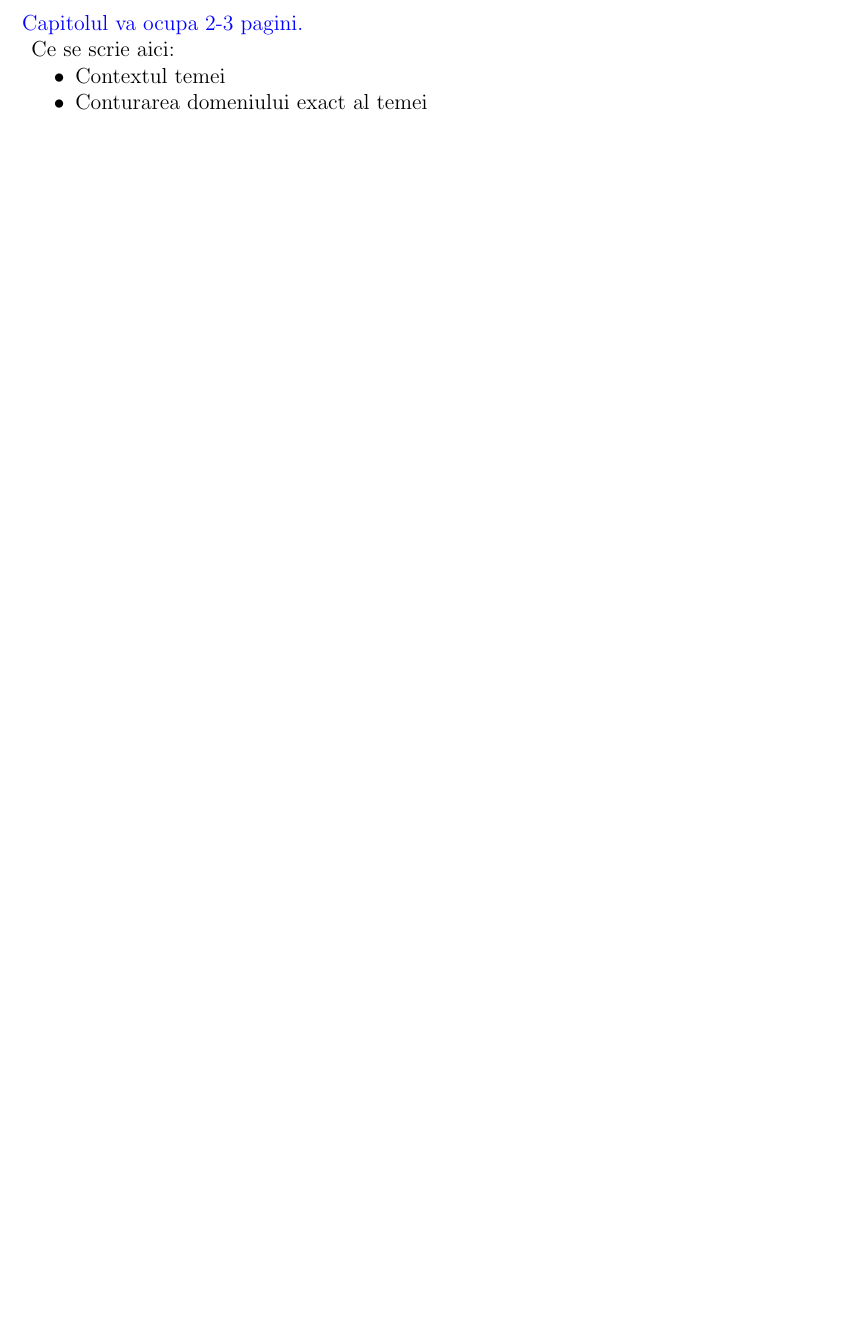
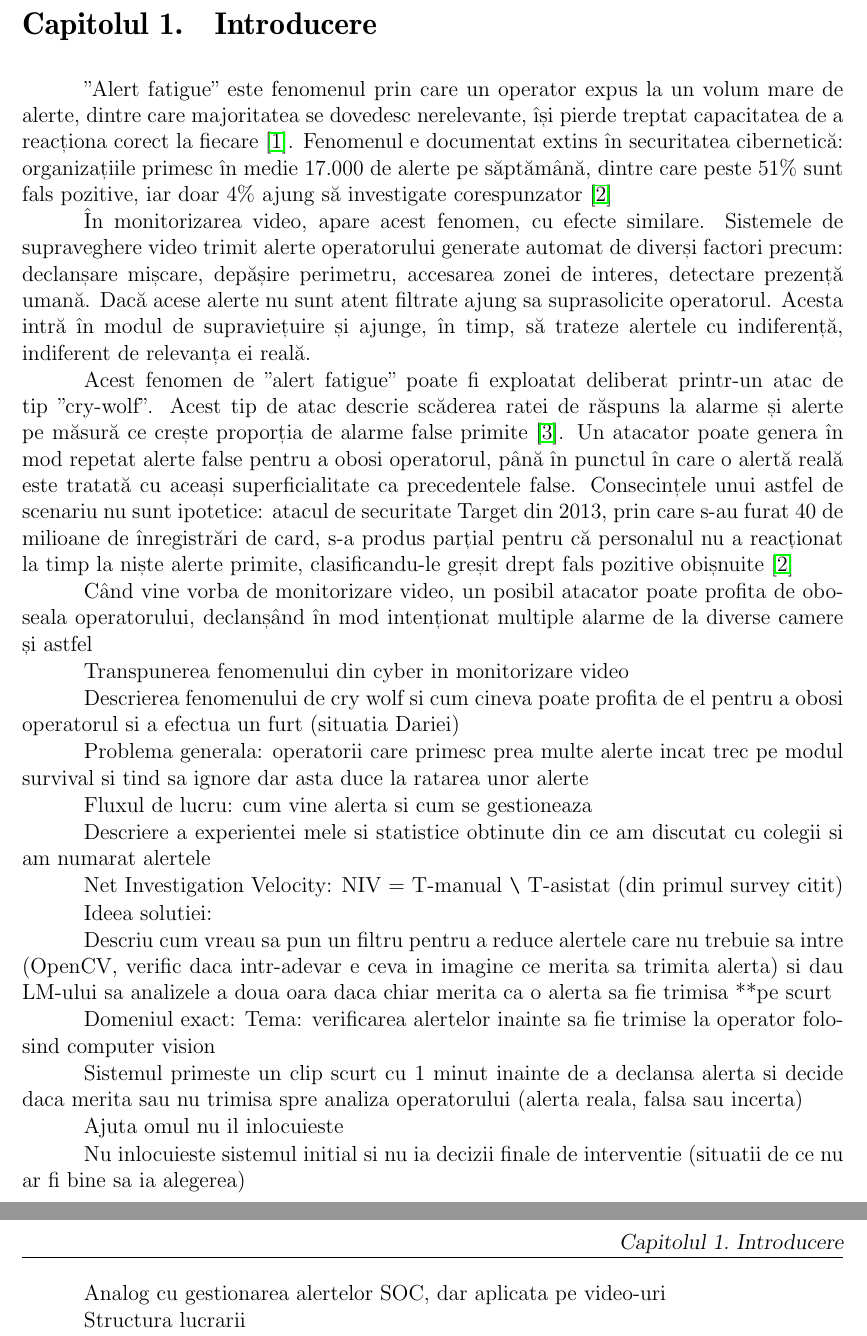
Before and after one commit to ioana333/smart_alert_classifier, a LaTeX thesis (PauceanIoana_Licenta2027/licenta.tex, which reads PauceanIoana_Licenta2027/introducere.tex): part of page 6 of 18 before the commit and two parts of pages 5 and 6 of 18 after it, the two joined at a grey line, cut at the place of the change, the shorter picture padded with empty space. Compiled offline with pdfLaTeX.

Commit message:
introducere 0

```diff
--- a/PauceanIoana_Licenta2027/introducere.tex
+++ b/PauceanIoana_Licenta2027/introducere.tex
@@ -1,10 +1,80 @@
 \chapter{Introducere}\label{ch:intro}
 \pagestyle{fancy}
 
-{\color{blue}\noindent Capitolul va ocupa 2-3 pagini.\\}
-\noindent Ce se scrie aici:
 
-\begin{itemize}
-	\item Contextul temei
-	\item Conturarea domeniului exact al temei
-\end{itemize}
+"Alert fatigue" este fenomenul prin care un operator
+expus la un volum mare de alerte, dintre care majoritatea
+se dovedesc nerelevante, își pierde treptat capacitatea de a
+reacționa corect la fiecare~\cite{Ndichu2026}. Fenomenul
+e documentat extins în securitatea cibernetică: organizațiile
+primesc în medie 17.000 de alerte pe săptămână, dintre care
+peste 51\% sunt fals pozitive, iar doar 4\% ajung să investigate
+corespunzator~\cite{Hassan2019}
+
+În monitorizarea video, apare acest fenomen, cu efecte similare.
+Sistemele de supraveghere video trimit alerte operatorului
+generate automat de diverși factori precum: declanșare mișcare,
+depășire perimetru, accesarea zonei de interes, detectare prezență umană.
+Dacă acese alerte nu sunt atent filtrate ajung sa suprasolicite
+operatorul. Acesta intră în modul de supraviețuire și ajunge, în timp, să
+trateze alertele cu indiferență, indiferent de relevanța ei reală.
+
+Acest fenomen de "alert fatigue" poate fi exploatat deliberat
+printr-un atac de tip "cry-wolf". Acest tip de atac descrie scăderea
+ratei de răspuns la alarme și alerte pe măsură ce crește proporția de
+alarme false primite~\cite{bliss1995reversal}. Un atacator poate genera
+în mod repetat alerte false pentru a obosi operatorul, până în punctul în care
+o alertă reală este tratată cu aceași superficialitate ca precedentele
+false. Consecințele unui astfel de scenariu nu sunt ipotetice: atacul de
+securitate Target din 2013, prin care s-au furat 40 de milioane de înregistrări
+de card, s-a produs parțial pentru că personalul nu a reacționat la timp la niște alerte
+primite, clasificandu-le greșit drept fals pozitive obișnuite~\cite{Hassan2019}
+
+Când vine vorba de monitorizare video, un posibil atacator poate profita
+de oboseala operatorului, declanșând în mod intenționat multiple alarme
+de la diverse camere și astfel
+
+
+
+Transpunerea fenomenului din cyber in monitorizare video
+
+Descrierea fenomenului de cry wolf si cum cineva poate profita
+de el pentru a obosi operatorul si a efectua un furt (situatia
+Dariei)
+
+Problema generala: operatorii care primesc prea multe alerte
+incat trec pe modul survival si tind sa ignore
+dar asta duce la ratarea unor alerte
+
+Fluxul de lucru: cum vine alerta si cum se gestioneaza
+
+Descriere a experientei mele si statistice obtinute din ce am
+discutat cu colegii si am numarat alertele
+
+Net Investigation Velocity: NIV = T-manual \verb|\| T-asistat
+(din primul survey citit)
+
+Ideea solutiei:
+
+Descriu cum vreau sa pun un filtru pentru a reduce
+alertele care nu trebuie sa intre (OpenCV, verific daca intr-adevar
+e ceva in imagine ce merita sa trimita alerta) si
+dau LM-ului sa analizele a doua oara daca chiar merita
+ca o alerta sa fie trimisa **pe scurt
+
+Domeniul exact:
+Tema: verificarea alertelor inainte sa fie trimise la operator
+folosind computer vision
+
+Sistemul primeste un clip scurt cu 1 minut inainte de a declansa
+alerta si decide daca merita sau nu trimisa spre analiza
+operatorului (alerta reala, falsa sau incerta)
+
+Ajuta omul nu il inlocuieste
+
+Nu inlocuieste sistemul initial si nu ia decizii finale de
+interventie (situatii de ce nu ar fi bine sa ia alegerea)
+
+Analog cu gestionarea alertelor SOC, dar aplicata pe video-uri
+
+Structura lucrarii
```
Also changed, not shown: PauceanIoana_Licenta2027/ghid.tex (deleted, +0 -18 lines), PauceanIoana_Licenta2027/licenta.bib (+52 -0 lines), PauceanIoana_Licenta2027/licenta.tex (+1 -3 lines), PauceanIoana_Licenta2027/Ndichu2026 - AI Driven Security Alert Screening and Alert Fatigue Mitigation in Security Operations Centers_ a Survey.pdf (added), PauceanIoana_Licenta2027/licenta.bbl, PauceanIoana_Licenta2027/licenta.pdf, resources/counting_allerts.pdf (added), 18 other files.
